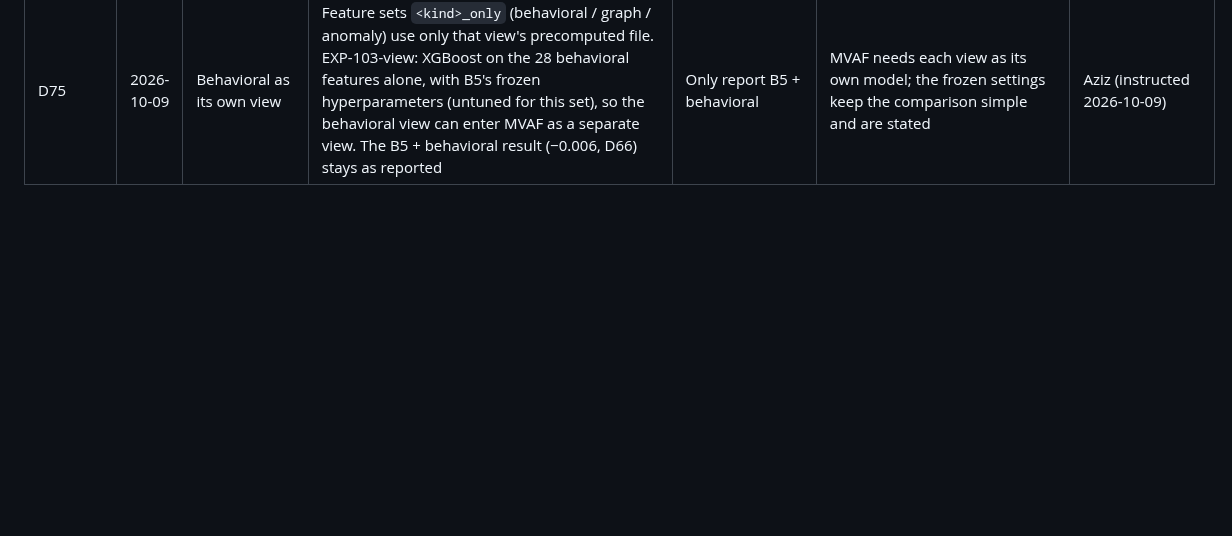
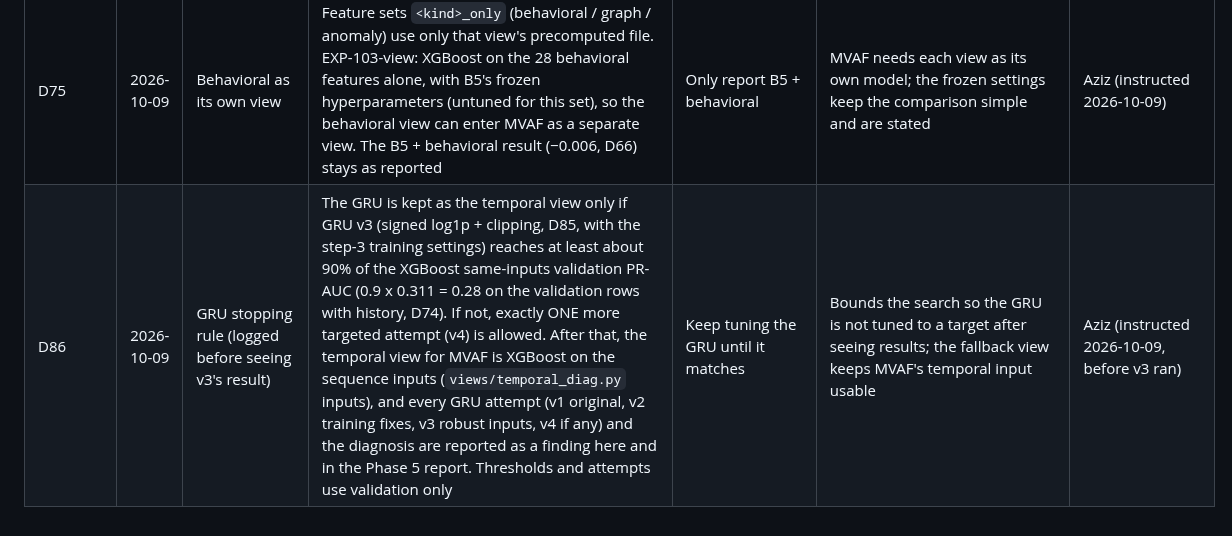
Before and after one commit to Aziz-ahmad555/vaultic-fraud-detection, a Markdown page: research/decisions.md, the part around the change. Rendered like a GitHub page; blank space fills up the shorter version.

Commit message:
D86: GRU stopping rule, logged before GRU v3's result
Keep the GRU only at >= ~90% of the XGBoost same-inputs PR-AUC (0.28);
otherwise one more attempt, then XGBoost-on-sequence as the temporal view.

Co-Authored-By: Claude Opus 5.5 <noreply@anthropic.com>

```diff
--- a/research/decisions.md
+++ b/research/decisions.md
@@ -80,3 +80,4 @@ Entries marked **NEEDS CONFIRMATION** are provisional until Aziz confirms them.
 | D73 | 2026-10-09 | One heavy job at a time | From 11:50 on 2026-10-09: never more than one heavy job (feature builds, training, SHAP, long bootstraps) at a time, queued sequentially, and nothing else at all during a --final run. The B5 + graph development run (EXP-105-frozen), started next to the anomaly build, was stopped and re-queued. Earlier overnight development runs (EXP-009-drop-labels, EXP-103-frozen, EXP-009-holdout-R, the GRU, the graph and anomaly builds) overlapped each other: their scores are unaffected (deterministic given seeds) but their timings are not idle-machine numbers and are not reported. The B1 FINAL-RERUN (08:06-09:10) ran alone (only text editing and a 4-minute `tasklist` heartbeat), so its training time is not flagged | Run jobs in parallel to save wall time | Parallel jobs make timings meaningless and risk memory errors (a SHAP run failed on memory at 11:23) | Aziz (instructed 2026-10-09) |
 | D74 | 2026-10-09 | GRU diagnosis plan (validation only) | Order set by Aziz: (1) same-inputs baseline: XGBoost on the GRU's exact inputs (`views/temporal_diag.py`: the last 20 steps flattened with padded steps as NaN, the number of real steps, and the scored transaction's own step), trained on the GRU's fit rows with early stopping on its early-stopping rows, scored on the same validation rows with history; XGBoost settings fixed a priori (depth 6, learning rate 0.05, up to 2,000 trees, early stopping 100 rounds on PR-AUC, scale_pos_weight = sqrt(neg/pos)). (2) If XGBoost is also weak: enrich the step features and retry both. (3) If XGBoost is much stronger: fix GRU training (inputs already standardised on training steps; lr 1e-3 with decay, pos_weight = sqrt(neg/pos), gradient clipping, a small-batch overfit check). Options added to GRUTemporalView with the old behaviour as default | Tune the GRU directly | Separates 'no signal in the inputs' from 'the GRU does not learn' before changing either | Aziz (instructed 2026-10-09) |
 | D75 | 2026-10-09 | Behavioral as its own view | Feature sets `<kind>_only` (behavioral / graph / anomaly) use only that view's precomputed file. EXP-103-view: XGBoost on the 28 behavioral features alone, with B5's frozen hyperparameters (untuned for this set), so the behavioral view can enter MVAF as a separate view. The B5 + behavioral result (−0.006, D66) stays as reported | Only report B5 + behavioral | MVAF needs each view as its own model; the frozen settings keep the comparison simple and are stated | Aziz (instructed 2026-10-09) |
+| D86 | 2026-10-09 | GRU stopping rule (logged before seeing v3's result) | The GRU is kept as the temporal view only if GRU v3 (signed log1p + clipping, D85, with the step-3 training settings) reaches at least about 90% of the XGBoost same-inputs validation PR-AUC (0.9 x 0.311 = 0.28 on the validation rows with history, D74). If not, exactly ONE more targeted attempt (v4) is allowed. After that, the temporal view for MVAF is XGBoost on the sequence inputs (`views/temporal_diag.py` inputs), and every GRU attempt (v1 original, v2 training fixes, v3 robust inputs, v4 if any) and the diagnosis are reported as a finding here and in the Phase 5 report. Thresholds and attempts use validation only | Keep tuning the GRU until it matches | Bounds the search so the GRU is not tuned to a target after seeing results; the fallback view keeps MVAF's temporal input usable | Aziz (instructed 2026-10-09, before v3 ran) |
```
